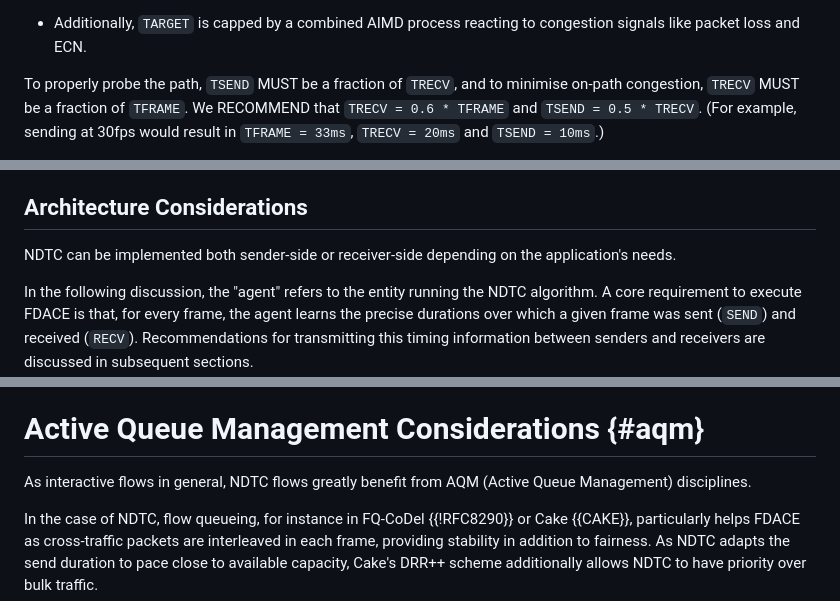
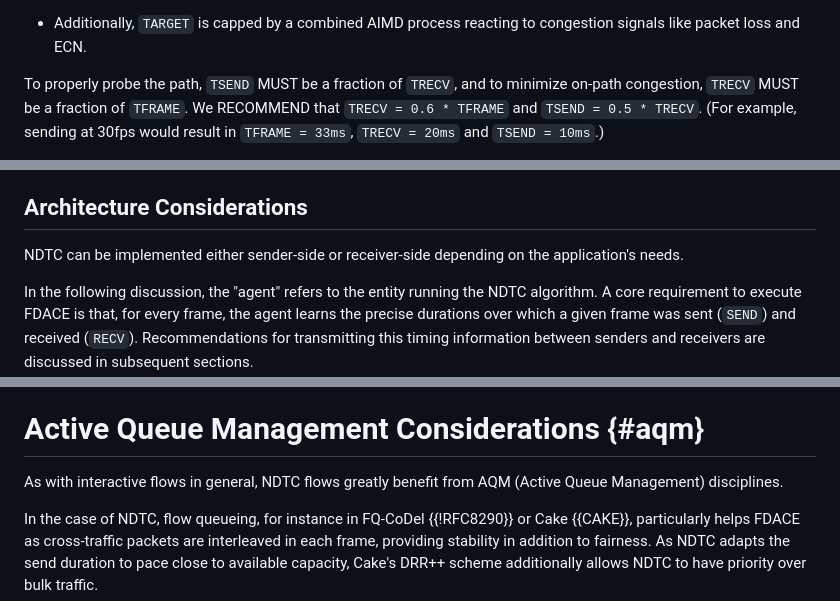
Before and after one commit to paullouisageneau/draft-ageneau-ccwg-ndtc, a Markdown page: draft-ageneau-ccwg-ndtc.md, 3 parts joined by grey strips. Rendered like a GitHub page.

```diff
--- a/draft-ageneau-ccwg-ndtc.md
+++ b/draft-ageneau-ccwg-ndtc.md
@@ -182,7 +182,7 @@ stabilized around target reception duration `TRECV`.
 - Additionally, `TARGET` is capped by a combined AIMD process reacting to congestion
 signals like packet loss and ECN.
 
-To properly probe the path, `TSEND` MUST be a fraction of `TRECV`, and to minimise on-path
+To properly probe the path, `TSEND` MUST be a fraction of `TRECV`, and to minimize on-path
 congestion, `TRECV` MUST be a fraction of `TFRAME`.
 We RECOMMEND that `TRECV = 0.6 * TFRAME` and `TSEND = 0.5 * TRECV`.
 (For example, sending at 30fps would result in `TFRAME = 33ms`, `TRECV = 20ms`
@@ -224,7 +224,7 @@ the scope of this document.
 
 ## Architecture Considerations
 
-NDTC can be implemented both sender-side or receiver-side depending on the
+NDTC can be implemented either sender-side or receiver-side depending on the
 application's needs.
 
 In the following discussion, the "agent" refers to the entity running the NDTC algorithm.
@@ -762,7 +762,7 @@ capacity-seeking flows.
 
 # Active Queue Management Considerations {#aqm}
 
-As interactive flows in general, NDTC flows greatly benefit
+As with interactive flows in general, NDTC flows greatly benefit
 from AQM (Active Queue Management) disciplines.
 
 In the case of NDTC, flow queueing, for instance in FQ-CoDel {{!RFC8290}}
```
Also changed, not shown: other parts of draft-ageneau-ccwg-ndtc.md (+5 -5 lines).
